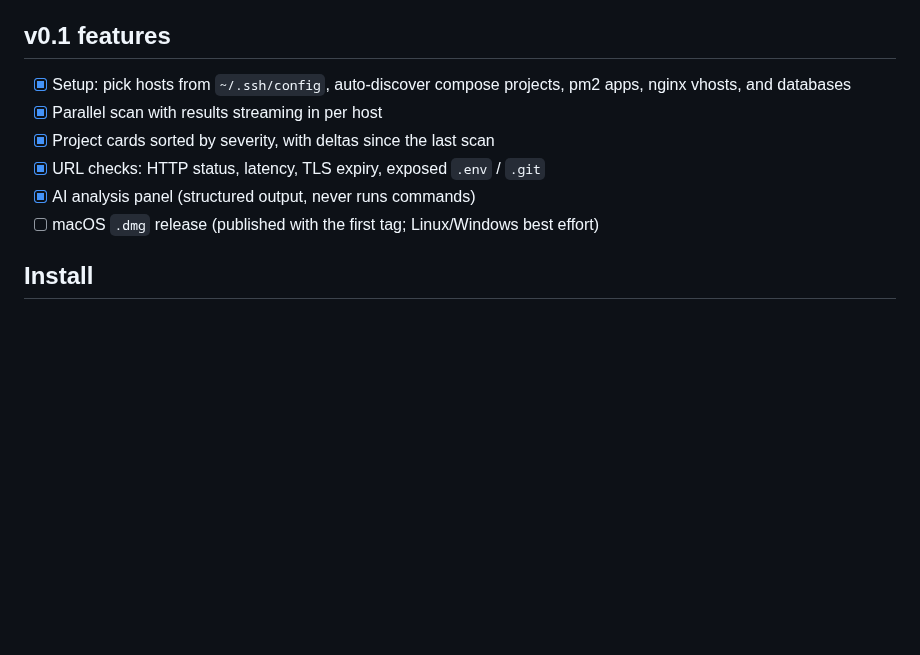
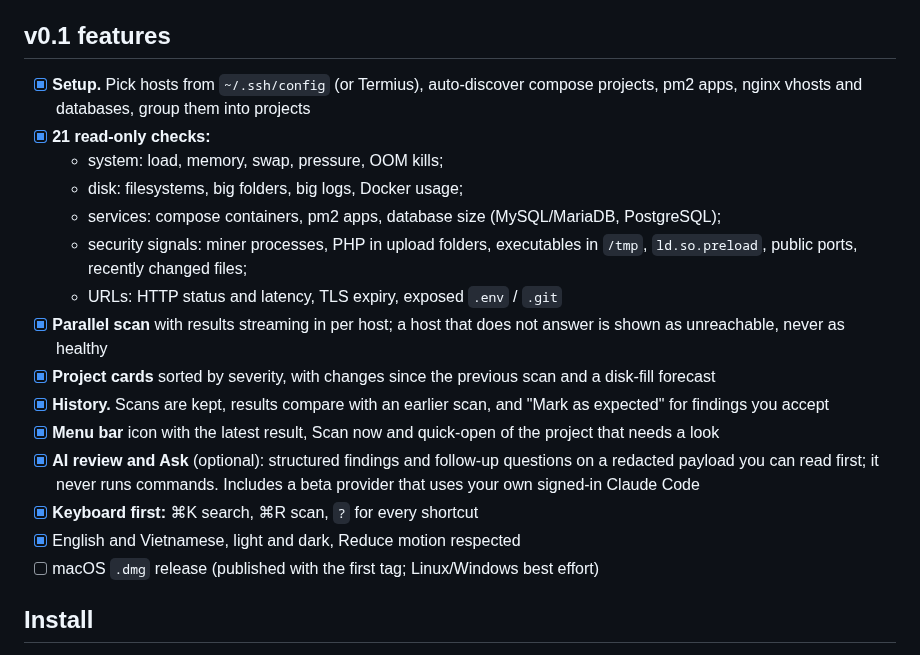
Before and after one commit to locflamedia/daminus, a Markdown page: README.md, the part around one of its changes. Rendered like a GitHub page; blank space fills up the shorter version.

```diff
--- a/README.md
+++ b/README.md
@@ -52,11 +64,20 @@ Most monitoring tools want an agent on every server and a dashboard running 24/7
 
 ## v0.1 features
 
-- [x] Setup: pick hosts from `~/.ssh/config`, auto-discover compose projects, pm2 apps, nginx vhosts, and databases
-- [x] Parallel scan with results streaming in per host
-- [x] Project cards sorted by severity, with deltas since the last scan
-- [x] URL checks: HTTP status, latency, TLS expiry, exposed `.env` / `.git`
-- [x] AI analysis panel (structured output, never runs commands)
+- [x] **Setup.** Pick hosts from `~/.ssh/config` (or Termius), auto-discover compose projects, pm2 apps, nginx vhosts and databases, group them into projects
+- [x] **21 read-only checks:**
+  - system: load, memory, swap, pressure, OOM kills;
+  - disk: filesystems, big folders, big logs, Docker usage;
+  - services: compose containers, pm2 apps, database size (MySQL/MariaDB, PostgreSQL);
+  - security signals: miner processes, PHP in upload folders, executables in `/tmp`, `ld.so.preload`, public ports, recently changed files;
+  - URLs: HTTP status and latency, TLS expiry, exposed `.env` / `.git`
+- [x] **Parallel scan** with results streaming in per host; a host that does not answer is shown as unreachable, never as healthy
+- [x] **Project cards** sorted by severity, with changes since the previous scan and a disk-fill forecast
+- [x] **History.** Scans are kept, results compare with an earlier scan, and "Mark as expected" for findings you accept
+- [x] **Menu bar** icon with the latest result, Scan now and quick-open of the project that needs a look
+- [x] **AI review and Ask** (optional): structured findings and follow-up questions on a redacted payload you can read first; it never runs commands. Includes a beta provider that uses your own signed-in Claude Code
+- [x] **Keyboard first:** ⌘K search, ⌘R scan, `?` for every shortcut
+- [x] English and Vietnamese, light and dark, Reduce motion respected
 - [ ] macOS `.dmg` release (published with the first tag; Linux/Windows best effort)
 
 ## Install
```
Also changed, not shown: other parts of README.md (+14 -2 lines), assets/screenshots/overview-dark.png (added), assets/screenshots/overview-light.png (added), assets/screenshots/security-dark.png (added), assets/screenshots/security-light.png (added).
